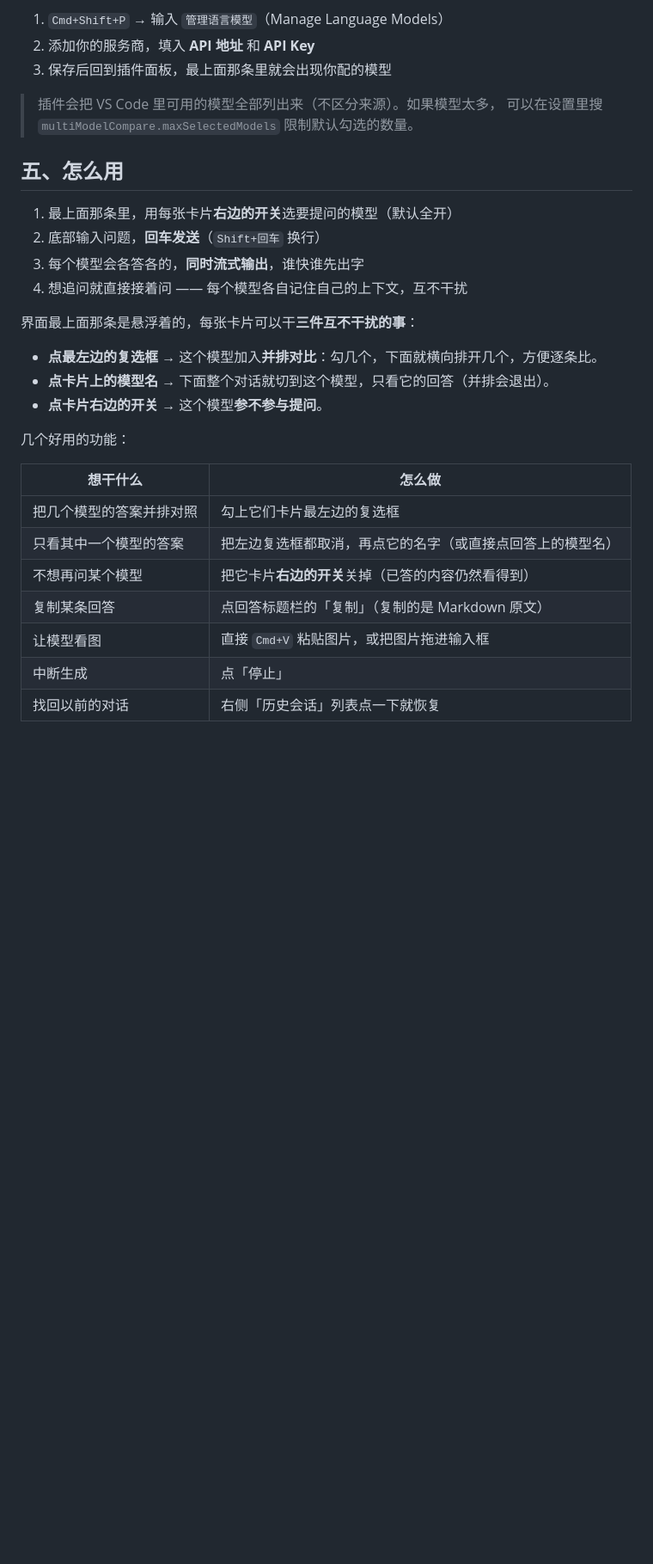
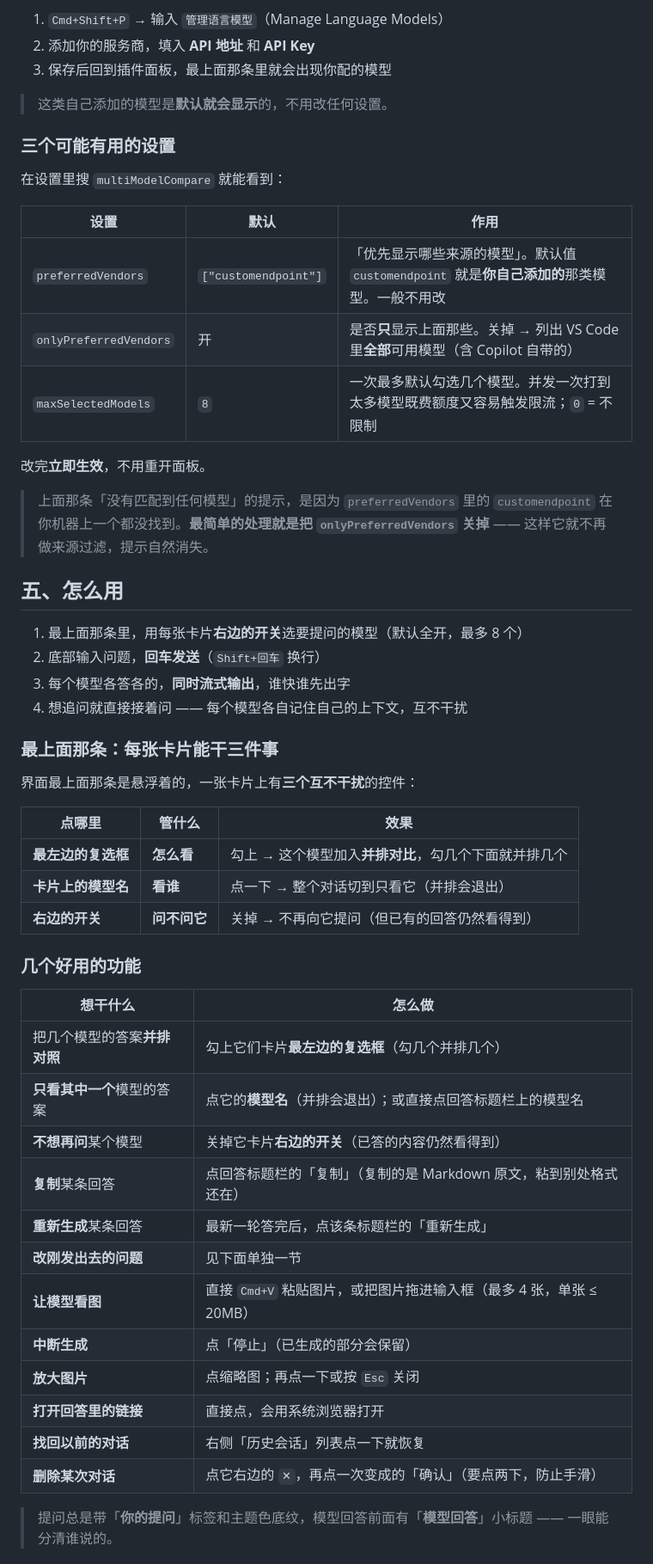
Before and after one commit to think2do/VsCode_ModleEvaluation, a Markdown page: docs/给朋友的安装说明.md, the part around one of its changes. Shown at 86% size. GitHub-like rendering; blank space fills up the shorter version.

```diff
--- a/docs/给朋友的安装说明.md
+++ b/docs/给朋友的安装说明.md
@@ -49,30 +69,58 @@
 2. 添加你的服务商，填入 **API 地址** 和 **API Key**
 3. 保存后回到插件面板，最上面那条里就会出现你配的模型
 
-> 插件会把 VS Code 里可用的模型全部列出来（不区分来源）。如果模型太多，
-> 可以在设置里搜 `multiModelCompare.maxSelectedModels` 限制默认勾选的数量。
+> 这类自己添加的模型是**默认就会显示**的，不用改任何设置。
+
+### 三个可能有用的设置
+
+在设置里搜 `multiModelCompare` 就能看到：
+
+| 设置 | 默认 | 作用 |
+|------|------|------|
+| `preferredVendors` | `["customendpoint"]` | 「优先显示哪些来源的模型」。默认值 `customendpoint` 就是**你自己添加的**那类模型。一般不用改 |
+| `onlyPreferredVendors` | 开 | 是否**只**显示上面那些。关掉 → 列出 VS Code 里**全部**可用模型（含 Copilot 自带的） |
+| `maxSelectedModels` | `8` | 一次最多默认勾选几个模型。并发一次打到太多模型既费额度又容易触发限流；`0` = 不限制 |
+
+改完**立即生效**，不用重开面板。
+
+> 上面那条「没有匹配到任何模型」的提示，是因为 `preferredVendors` 里的
+> `customendpoint` 在你机器上一个都没找到。**最简单的处理就是把
+> `onlyPreferredVendors` 关掉** —— 这样它就不再做来源过滤，提示自然消失。
 
 ## 五、怎么用
 
-1. 最上面那条里，用每张卡片**右边的开关**选要提问的模型（默认全开）
+1. 最上面那条里，用每张卡片**右边的开关**选要提问的模型（默认全开，最多 8 个）
 2. 底部输入问题，**回车发送**（`Shift+回车` 换行）
-3. 每个模型会各答各的，**同时流式输出**，谁快谁先出字
+3. 每个模型各答各的，**同时流式输出**，谁快谁先出字
 4. 想追问就直接接着问 —— 每个模型各自记住自己的上下文，互不干扰
 
-界面最上面那条是悬浮着的，每张卡片可以干**三件互不干扰的事**：
+### 最上面那条：每张卡片能干三件事
 
-- **点最左边的复选框** → 这个模型加入**并排对比**：勾几个，下面就横向排开几个，方便逐条比。
-- **点卡片上的模型名** → 下面整个对话就切到这个模型，只看它的回答（并排会退出）。
-- **点卡片右边的开关** → 这个模型**参不参与提问**。
+界面最上面那条是悬浮着的，一张卡片上有**三个互不干扰**的控件：
 
-几个好用的功能：
+| 点哪里 | 管什么 | 效果 |
+|--------|--------|------|
+| **最左边的复选框** | **怎么看** | 勾上 → 这个模型加入**并排对比**，勾几个下面就并排几个 |
+| **卡片上的模型名** | **看谁** | 点一下 → 整个对话切到只看它（并排会退出） |
+| **右边的开关** | **问不问它** | 关掉 → 不再向它提问（但已有的回答仍然看得到） |
+
+### 几个好用的功能
 
 | 想干什么 | 怎么做 |
 |----------|--------|
-| 把几个模型的答案并排对照 | 勾上它们卡片最左边的复选框 |
-| 只看其中一个模型的答案 | 把左边复选框都取消，再点它的名字（或直接点回答上的模型名） |
-| 不想再问某个模型 | 把它卡片**右边的开关**关掉（已答的内容仍然看得到） |
-| 复制某条回答 | 点回答标题栏的「复制」（复制的是 Markdown 原文） |
-| 让模型看图 | 直接 `Cmd+V` 粘贴图片，或把图片拖进输入框 |
-| 中断生成 | 点「停止」 |
-| 找回以前的对话 | 右侧「历史会话」列表点一下就恢复 |
+| 把几个模型的答案**并排对照** | 勾上它们卡片**最左边的复选框**（勾几个并排几个） |
+| **只看其中一个**模型的答案 | 点它的**模型名**（并排会退出）；或直接点回答标题栏上的模型名 |
+| **不想再问**某个模型 | 关掉它卡片**右边的开关**（已答的内容仍然看得到） |
+| **复制**某条回答 | 点回答标题栏的「复制」（复制的是 Markdown 原文，粘到别处格式还在） |
+| **重新生成**某条回答 | 最新一轮答完后，点该条标题栏的「重新生成」 |
+| **改刚发出去的问题** | 见下面单独一节 |
+| **让模型看图** | 直接 `Cmd+V` 粘贴图片，或把图片拖进输入框（最多 4 张，单张 ≤ 20MB） |
+| **中断生成** | 点「停止」（已生成的部分会保留） |
+| **放大图片** | 点缩略图；再点一下或按 `Esc` 关闭 |
+| **打开回答里的链接** | 直接点，会用系统浏览器打开 |
+| **找回以前的对话** | 右侧「历史会话」列表点一下就恢复 |
+| **删除某次对话** | 点它右边的 `✕`，再点一次变成的「确认」（要点两下，防止手滑） |
+
+> 提问总是带「**你的提问**」标签和主题色底纹，模型回答前面有「**模型回答**」小标题 ——
+> 一眼能分清谁说的。
+
```
Also changed, not shown: other parts of docs/给朋友的安装说明.md (+81 -13 lines).
